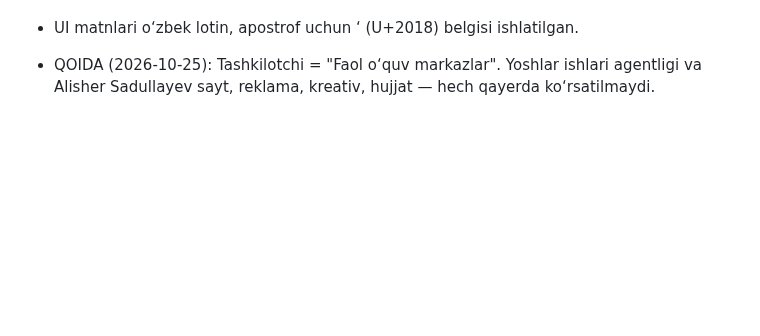
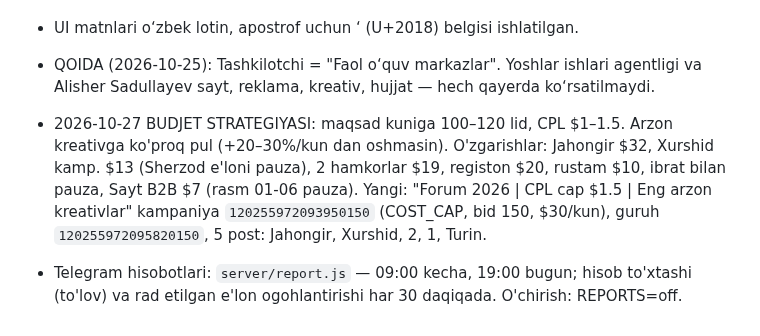
Before and after one commit to nematulla17/oquvmarkazlarforumi, a Markdown page: CLAUDE.md, the part around the change. Drawn GitHub-style; blank space fills up the shorter version.

Commit message:
CLAUDE.md: budjet strategiyasi va hisobotlar
Co-Authored-By: Claude Opus 5.5 <noreply@anthropic.com>

```diff
--- a/CLAUDE.md
+++ b/CLAUDE.md
@@ -250,3 +250,7 @@ t.me/oquvmarkazlarforumi ga yo‘naltiriladi.
 - UI matnlari o‘zbek lotin, apostrof uchun ‘ (U+2018) belgisi ishlatilgan.
 
 - QOIDA (2026-10-25): Tashkilotchi = "Faol o‘quv markazlar". Yoshlar ishlari agentligi va Alisher Sadullayev sayt, reklama, kreativ, hujjat — hech qayerda ko‘rsatilmaydi.
+- 2026-10-27 BUDJET STRATEGIYASI: maqsad kuniga 100–120 lid, CPL $1–1.5. Arzon kreativga ko'proq pul (+20–30%/kun dan oshmasin).
+  O'zgarishlar: Jahongir $32, Xurshid kamp. $13 (Sherzod e'loni pauza), 2 hamkorlar $19, registon $20, rustam $10, ibrat bilan pauza, Sayt B2B $7 (rasm 01-06 pauza).
+  Yangi: "Forum 2026 | CPL cap $1.5 | Eng arzon kreativlar" kampaniya `120255972093950150` (COST_CAP, bid 150, $30/kun), guruh `120255972095820150`, 5 post: Jahongir, Xurshid, 2, 1, Turin.
+- Telegram hisobotlari: `server/report.js` — 09:00 kecha, 19:00 bugun; hisob to'xtashi (to'lov) va rad etilgan e'lon ogohlantirishi har 30 daqiqada. O'chirish: REPORTS=off.
```
